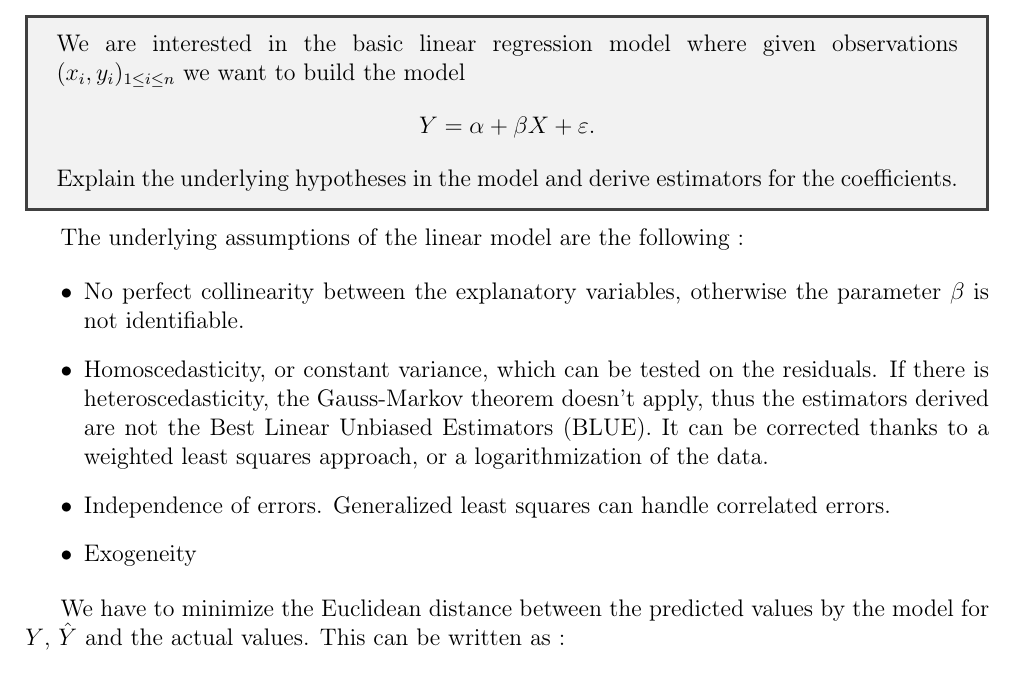
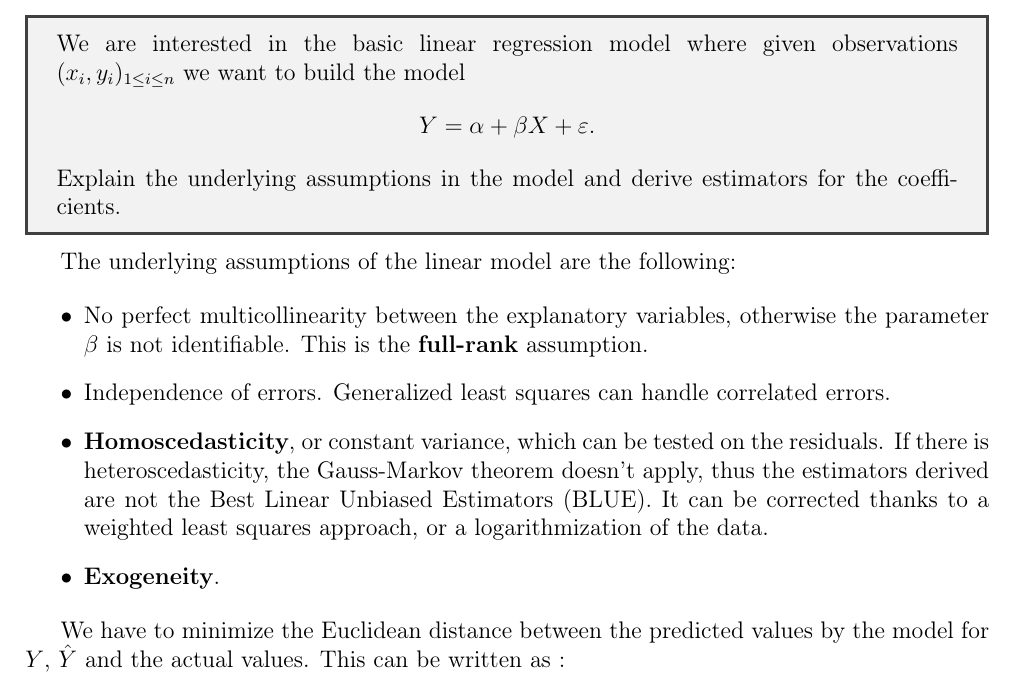
Before and after one commit to vtisserand/quant_itws, a LaTeX document (main.tex, which reads chapters/learning_algos/linear_regression.tex): part of page 10 of 13, cut so that both start at the same text. Compiled offline with pdfLaTeX.

Commit message:
lin reg assumptions update

```diff
--- a/chapters/learning_algos/linear_regression.tex
+++ b/chapters/learning_algos/linear_regression.tex
@@ -3,17 +3,17 @@
 \begin{tcolorbox}[width=\linewidth, sharp corners=all, colback=white!95!black]
 We are interested in the basic linear regression model where given observations $(x_i, y_i)_{1\leq i \leq n}$ we want to build the model $$Y = \alpha + \beta X + \varepsilon.$$
 
-Explain the underlying hypotheses in the model and derive estimators for the coefficients.
+Explain the underlying assumptions in the model and derive estimators for the coefficients.
 
 \end{tcolorbox}
 
-The underlying assumptions of the linear model are the following :
+The underlying assumptions of the linear model are the following:
 
 \begin{itemize}
-    \item No perfect collinearity between the explanatory variables, otherwise the parameter $\beta$ is not identifiable.
-    \item Homoscedasticity, or constant variance, which can be tested on the residuals. If there is heteroscedasticity, the Gauss-Markov theorem doesn't apply, thus the estimators derived are not the Best Linear Unbiased Estimators (BLUE). It can be corrected thanks to a weighted least squares approach, or a logarithmization of the data.
+    \item No perfect multicollinearity between the explanatory variables, otherwise the parameter $\beta$ is not identifiable. This is the \textbf{full-rank} assumption.
     \item Independence of errors. Generalized least squares can handle correlated errors.
-    \item Exogeneity
+    \item \textbf{Homoscedasticity}, or constant variance, which can be tested on the residuals. If there is heteroscedasticity, the Gauss-Markov theorem doesn't apply, thus the estimators derived are not the Best Linear Unbiased Estimators (BLUE). It can be corrected thanks to a weighted least squares approach, or a logarithmization of the data.
+    \item \textbf{Exogeneity}.
 \end{itemize}
 
 We have to minimize the Euclidean distance between the predicted values by the model for $Y$, $\hat{Y}$ and the actual values. This can be written as :
```
